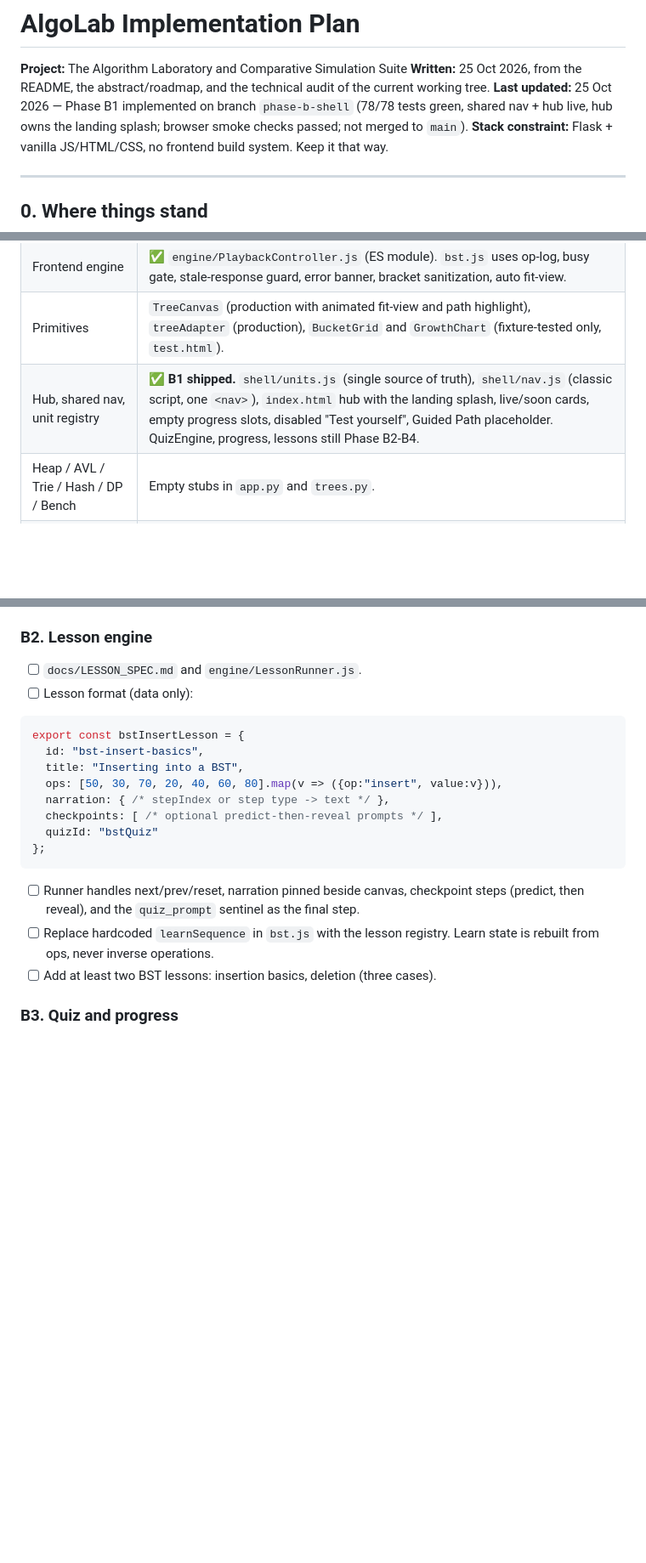
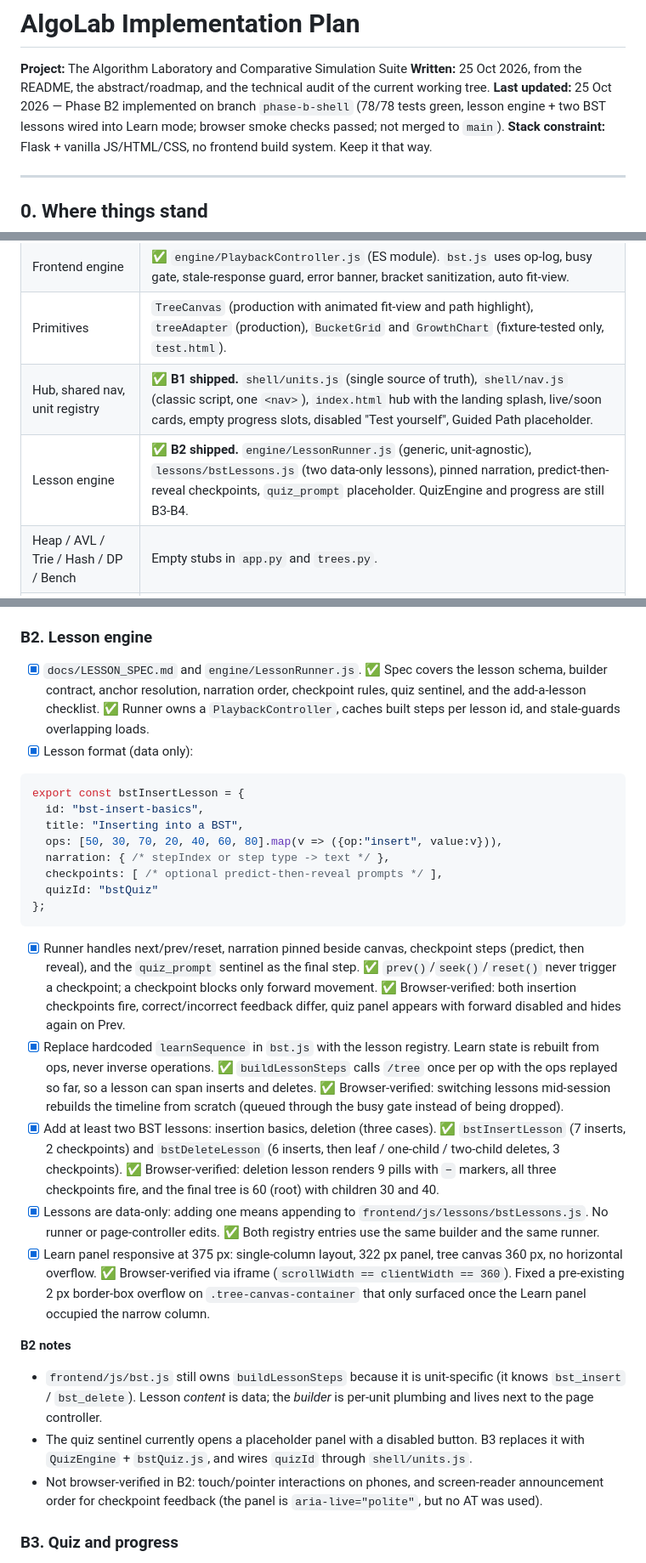
Before and after one commit to AdiDoesStuff/The-Algorithm-Laboratory-and-Comparative-Simulation-Suite, a Markdown page: plan.md, 3 parts joined by grey strips. Shown at 85% size. Rendered like a GitHub page; blank space fills up the shorter version.

Commit message:
docs(plan): record B2 lesson engine progress

````diff
--- a/plan.md
+++ b/plan.md
@@ -2,7 +2,7 @@
 
 **Project:** The Algorithm Laboratory and Comparative Simulation Suite
 **Written:** 25 Oct 2026, from the README, the abstract/roadmap, and the technical audit of the current working tree.
-**Last updated:** 25 Oct 2026 — Phase B1 implemented on branch `phase-b-shell` (78/78 tests green, shared nav + hub live, hub owns the landing splash; browser smoke checks passed; not merged to `main`).
+**Last updated:** 25 Oct 2026 — Phase B2 implemented on branch `phase-b-shell` (78/78 tests green, lesson engine + two BST lessons wired into Learn mode; browser smoke checks passed; not merged to `main`).
 **Stack constraint:** Flask + vanilla JS/HTML/CSS, no frontend build system. Keep it that way.
 
 ---
@@ -18,7 +18,8 @@
 | Backend structure | ✅ `validation.py`, `tracing.py` extracted. Global error handlers (HTTPException + 500). Binary array mode with hole-drop policy. `docs/TRACE_SPEC.md` committed with dual-snapshot spec. |
 | Frontend engine | ✅ `engine/PlaybackController.js` (ES module). `bst.js` uses op-log, busy gate, stale-response guard, error banner, bracket sanitization, auto fit-view. |
 | Primitives | `TreeCanvas` (production with animated fit-view and path highlight), `treeAdapter` (production), `BucketGrid` and `GrowthChart` (fixture-tested only, `test.html`). |
-| Hub, shared nav, unit registry | ✅ **B1 shipped.** `shell/units.js` (single source of truth), `shell/nav.js` (classic script, one `<nav>`), `index.html` hub with the landing splash, live/soon cards, empty progress slots, disabled "Test yourself", Guided Path placeholder. QuizEngine, progress, lessons still Phase B2-B4. |
+| Hub, shared nav, unit registry | ✅ **B1 shipped.** `shell/units.js` (single source of truth), `shell/nav.js` (classic script, one `<nav>`), `index.html` hub with the landing splash, live/soon cards, empty progress slots, disabled "Test yourself", Guided Path placeholder. |
+| Lesson engine | ✅ **B2 shipped.** `engine/LessonRunner.js` (generic, unit-agnostic), `lessons/bstLessons.js` (two data-only lessons), pinned narration, predict-then-reveal checkpoints, `quiz_prompt` placeholder. QuizEngine and progress are still B3-B4. |
 | Heap / AVL / Trie / Hash / DP / Bench | Empty stubs in `app.py` and `trees.py`. |
 | Tests | ✅ 78/78 pytest tests green (38 API, 40 unit). Covers delete cases, traversals, classify, duplicates, replay property, stability, binary mode, bad-payload validation, structural tree mirroring, search/insert path ancestor chains, and B1 static routes. |
 
@@ -229,8 +230,8 @@ All validation failures return `400 {"error": "...", "field": "..."}`. Nothing u
 - [x] Hub splash responsive at 375 px: `.landing-content` 347 px wide, Go button reachable, no horizontal overflow. ✅ Browser-verified via iframe (`scrollWidth == clientWidth == 375`).
 
 ### B2. Lesson engine
-- [ ] `docs/LESSON_SPEC.md` and `engine/LessonRunner.js`.
-- [ ] Lesson format (data only):
+- [x] `docs/LESSON_SPEC.md` and `engine/LessonRunner.js`. ✅ Spec covers the lesson schema, builder contract, anchor resolution, narration order, checkpoint rules, quiz sentinel, and the add-a-lesson checklist. ✅ Runner owns a `PlaybackController`, caches built steps per lesson id, and stale-guards overlapping loads.
+- [x] Lesson format (data only):
 
 ```js
 export const bstInsertLesson = {
@@ -242,9 +243,17 @@ export const bstInsertLesson = {
   quizId: "bstQuiz"
 };
 ```
-- [ ] Runner handles next/prev/reset, narration pinned beside canvas, checkpoint steps (predict, then reveal), and the `quiz_prompt` sentinel as the final step.
-- [ ] Replace hardcoded `learnSequence` in `bst.js` with the lesson registry. Learn state is rebuilt from ops, never inverse operations.
-- [ ] Add at least two BST lessons: insertion basics, deletion (three cases).
+- [x] Runner handles next/prev/reset, narration pinned beside canvas, checkpoint steps (predict, then reveal), and the `quiz_prompt` sentinel as the final step. ✅ `prev()`/`seek()`/`reset()` never trigger a checkpoint; a checkpoint blocks only forward movement. ✅ Browser-verified: both insertion checkpoints fire, correct/incorrect feedback differ, quiz panel appears with forward disabled and hides again on Prev.
+- [x] Replace hardcoded `learnSequence` in `bst.js` with the lesson registry. Learn state is rebuilt from ops, never inverse operations. ✅ `buildLessonSteps` calls `/tree` once per op with the ops replayed so far, so a lesson can span inserts and deletes. ✅ Browser-verified: switching lessons mid-session rebuilds the timeline from scratch (queued through the busy gate instead of being dropped).
+- [x] Add at least two BST lessons: insertion basics, deletion (three cases). ✅ `bstInsertLesson` (7 inserts, 2 checkpoints) and `bstDeleteLesson` (6 inserts, then leaf / one-child / two-child deletes, 3 checkpoints). ✅ Browser-verified: deletion lesson renders 9 pills with `−` markers, all three checkpoints fire, and the final tree is 60 (root) with children 30 and 40.
+- [x] Lessons are data-only: adding one means appending to `frontend/js/lessons/bstLessons.js`. No runner or page-controller edits. ✅ Both registry entries use the same builder and the same runner.
+- [x] Learn panel responsive at 375 px: single-column layout, 322 px panel, tree canvas 360 px, no horizontal overflow. ✅ Browser-verified via iframe (`scrollWidth == clientWidth == 360`). Fixed a pre-existing 2 px border-box overflow on `.tree-canvas-container` that only surfaced once the Learn panel occupied the narrow column.
+
+**B2 notes**
+
+- `frontend/js/bst.js` still owns `buildLessonSteps` because it is unit-specific (it knows `bst_insert` / `bst_delete`). Lesson *content* is data; the *builder* is per-unit plumbing and lives next to the page controller.
+- The quiz sentinel currently opens a placeholder panel with a disabled button. B3 replaces it with `QuizEngine` + `bstQuiz.js`, and wires `quizId` through `shell/units.js`.
+- Not browser-verified in B2: touch/pointer interactions on phones, and screen-reader announcement order for checkpoint feedback (the panel is `aria-live="polite"`, but no AT was used).
 
 ### B3. Quiz and progress
 - [ ] `primitives/QuizEngine.js`: state machine per question (unanswered, answered, revealed, next). `render({questions, onComplete})`. Re-shuffle options on retake.
````
